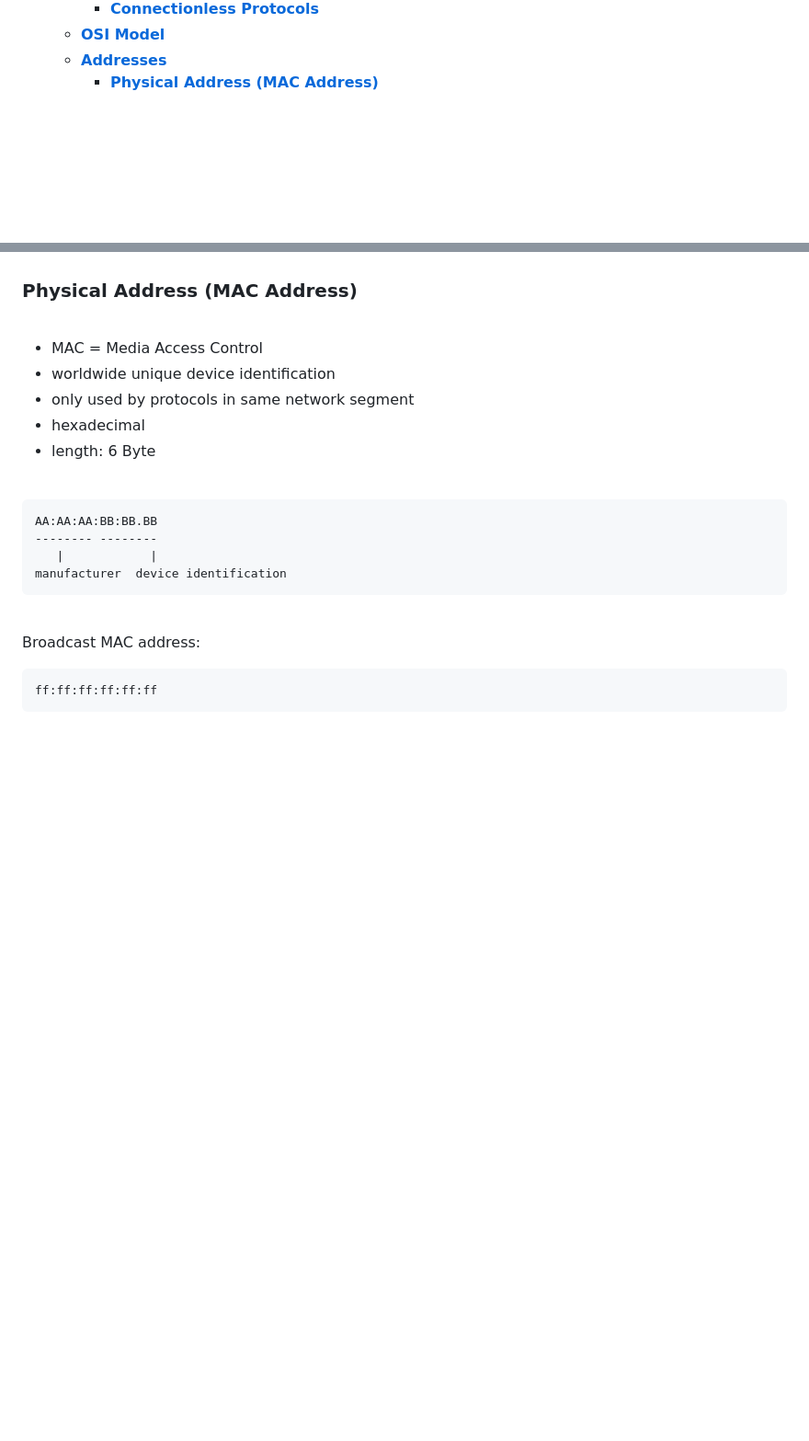
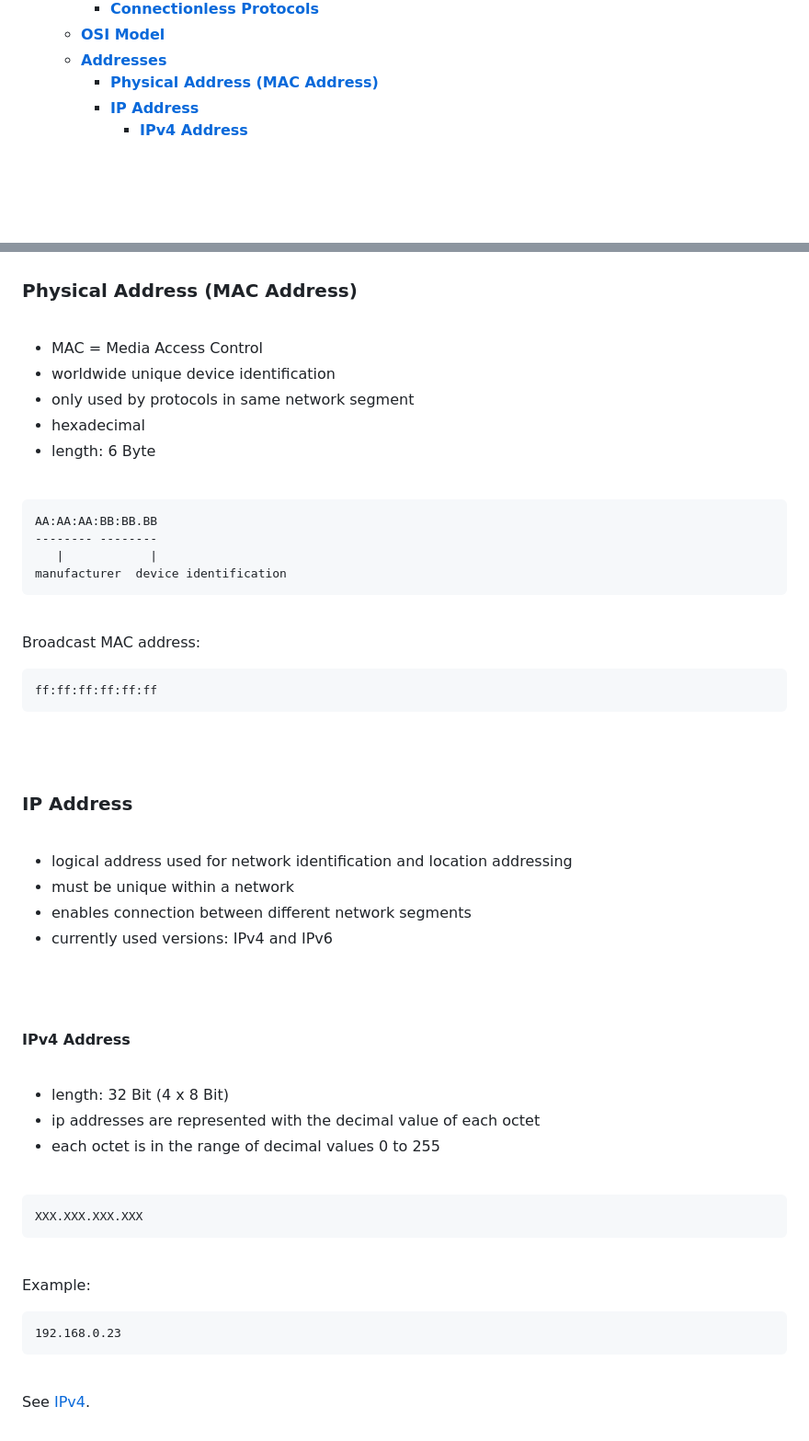
Before and after one commit to lcov29/knowledgeBase, a Markdown page: Infrastructure/Network/network_basics.md, 2 parts joined by grey strips. Shown: that part at 92% size. Rendered like a GitHub page; blank space fills up the shorter version.

Commit message:
add section about IPv4 addresses

````diff
--- a/Infrastructure/Network/network_basics.md
+++ b/Infrastructure/Network/network_basics.md
@@ -22,6 +22,8 @@
   - [**OSI Model**](#osi-model)
   - [**Addresses**](#addresses)
     - [**Physical Address (MAC Address)**](#physical-address-mac-address)
+    - [**IP Address**](#ip-address)
+      - [**IPv4 Address**](#ipv4-address)
 
 <br>
 <br>
@@ -196,3 +198,42 @@ Broadcast MAC address:
 ```
 ff:ff:ff:ff:ff:ff
 ```
+
+<br>
+<br>
+
+### **IP Address**
+<br>
+
+* logical address used for network identification and location addressing
+* must be unique within a network
+* enables connection between different network segments
+* currently used versions: IPv4 and IPv6
+
+<br>
+<br>
+
+#### **IPv4 Address**
+<br>
+
+* length: 32 Bit (4 x 8 Bit)
+* ip addresses are represented with the decimal value of each octet
+* each octet is in the range of decimal values 0 to 255
+
+<br>
+
+```
+XXX.XXX.XXX.XXX
+```
+
+<br>
+
+Example:
+
+```
+192.168.0.23
+```
+
+<br>
+
+See [IPv4](./Protocols/3_NetworkLayer/IP/IPv4/IPv4_basics.md).
````
